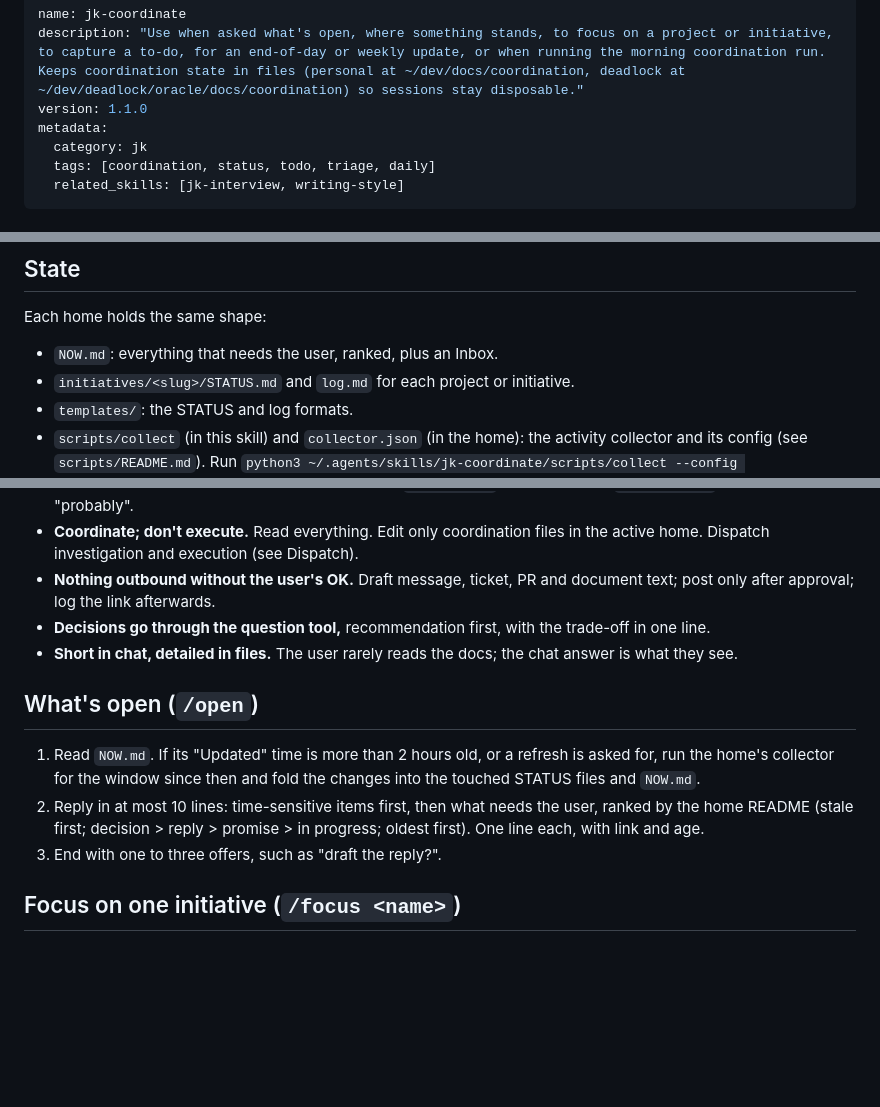
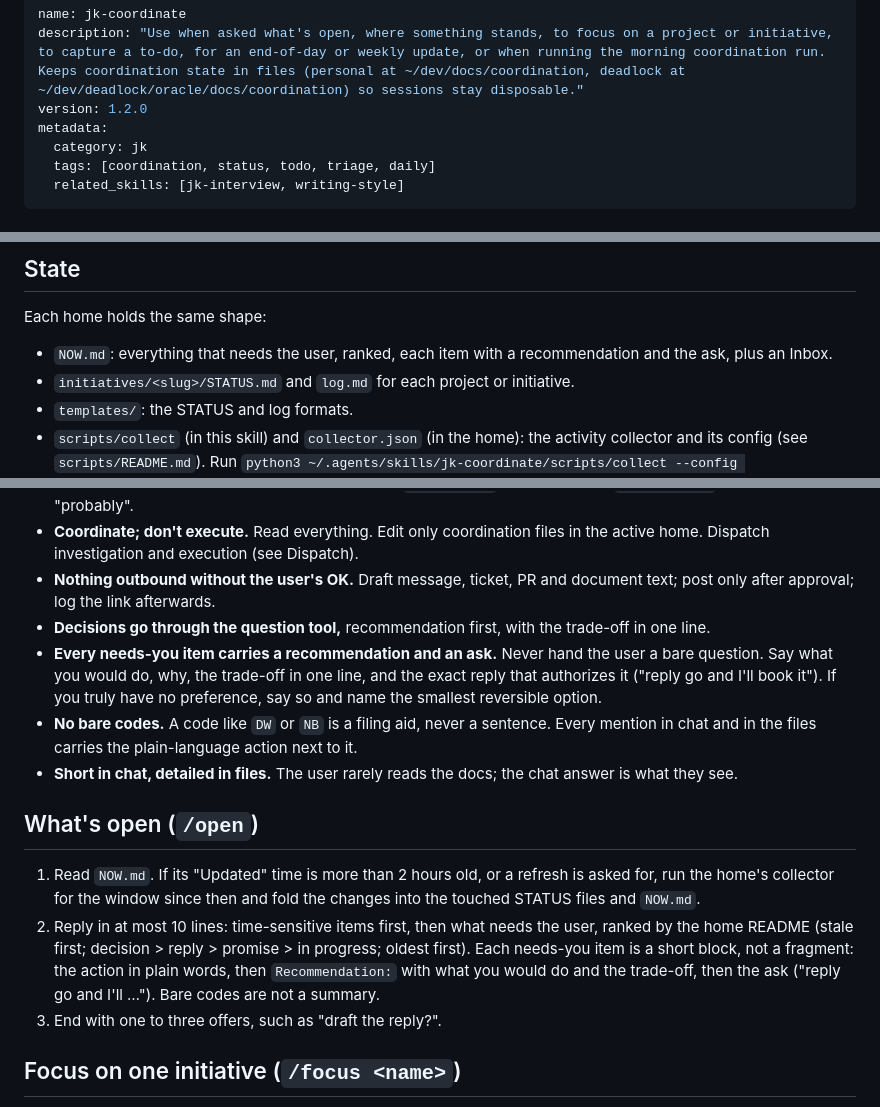
Before and after one commit to JeremyKennedy/jk-skills, a Markdown page: skills/jk-coordinate/SKILL.md, 3 parts joined by grey strips. Drawn GitHub-style; blank space fills up the shorter version.

Commit message:
feat(jk-coordinate): require a recommendation and an ask on every needs-you item
The plate was reported as bare codes and questions ("deploy window (DW); name-extraction direction (NB)"), which made the most important section the least useful. The skill now requires each item to state the action in plain words, a Recommendation with the trade-off, and the exact reply that authorizes it, and forbids reporting the plate as codes alone.

```diff
--- a/skills/jk-coordinate/SKILL.md
+++ b/skills/jk-coordinate/SKILL.md
@@ -1,7 +1,7 @@
 ---
 name: jk-coordinate
 description: "Use when asked what's open, where something stands, to focus on a project or initiative, to capture a to-do, for an end-of-day or weekly update, or when running the morning coordination run. Keeps coordination state in files (personal at ~/dev/docs/coordination, deadlock at ~/dev/deadlock/oracle/docs/coordination) so sessions stay disposable."
-version: 1.1.0
+version: 1.2.0
 metadata:
   category: jk
   tags: [coordination, status, todo, triage, daily]
@@ -35,7 +35,8 @@ wins.
 
 Each home holds the same shape:
 
-- `NOW.md`: everything that needs the user, ranked, plus an Inbox.
+- `NOW.md`: everything that needs the user, ranked, each item with a
+  recommendation and the ask, plus an Inbox.
 - `initiatives/<slug>/STATUS.md` and `log.md` for each project or initiative.
 - `templates/`: the STATUS and log formats.
 - `scripts/collect` (in this skill) and `collector.json` (in the home): the
@@ -58,6 +59,13 @@ follow its README and the `standup-prep` format there.
   document text; post only after approval; log the link afterwards.
 - **Decisions go through the question tool,** recommendation first, with the
   trade-off in one line.
+- **Every needs-you item carries a recommendation and an ask.** Never hand the
+  user a bare question. Say what you would do, why, the trade-off in one line,
+  and the exact reply that authorizes it ("reply go and I'll book it"). If you
+  truly have no preference, say so and name the smallest reversible option.
+- **No bare codes.** A code like `DW` or `NB` is a filing aid, never a
+  sentence. Every mention in chat and in the files carries the plain-language
+  action next to it.
 - **Short in chat, detailed in files.** The user rarely reads the docs; the
   chat answer is what they see.
 
@@ -68,7 +76,10 @@ follow its README and the `standup-prep` format there.
    the changes into the touched STATUS files and `NOW.md`.
 2. Reply in at most 10 lines: time-sensitive items first, then what needs the
    user, ranked by the home README (stale first; decision > reply > promise >
-   in progress; oldest first). One line each, with link and age.
+   in progress; oldest first). Each needs-you item is a short block, not a
+   fragment: the action in plain words, then `Recommendation:` with what you
+   would do and the trade-off, then the ask ("reply go and I'll …"). Bare codes
+   are not a summary.
 3. End with one to three offers, such as "draft the reply?".
 
 ## Focus on one initiative (`/focus <name>`)
```
Also changed, not shown: other parts of skills/jk-coordinate/SKILL.md (+1 -1 lines).
